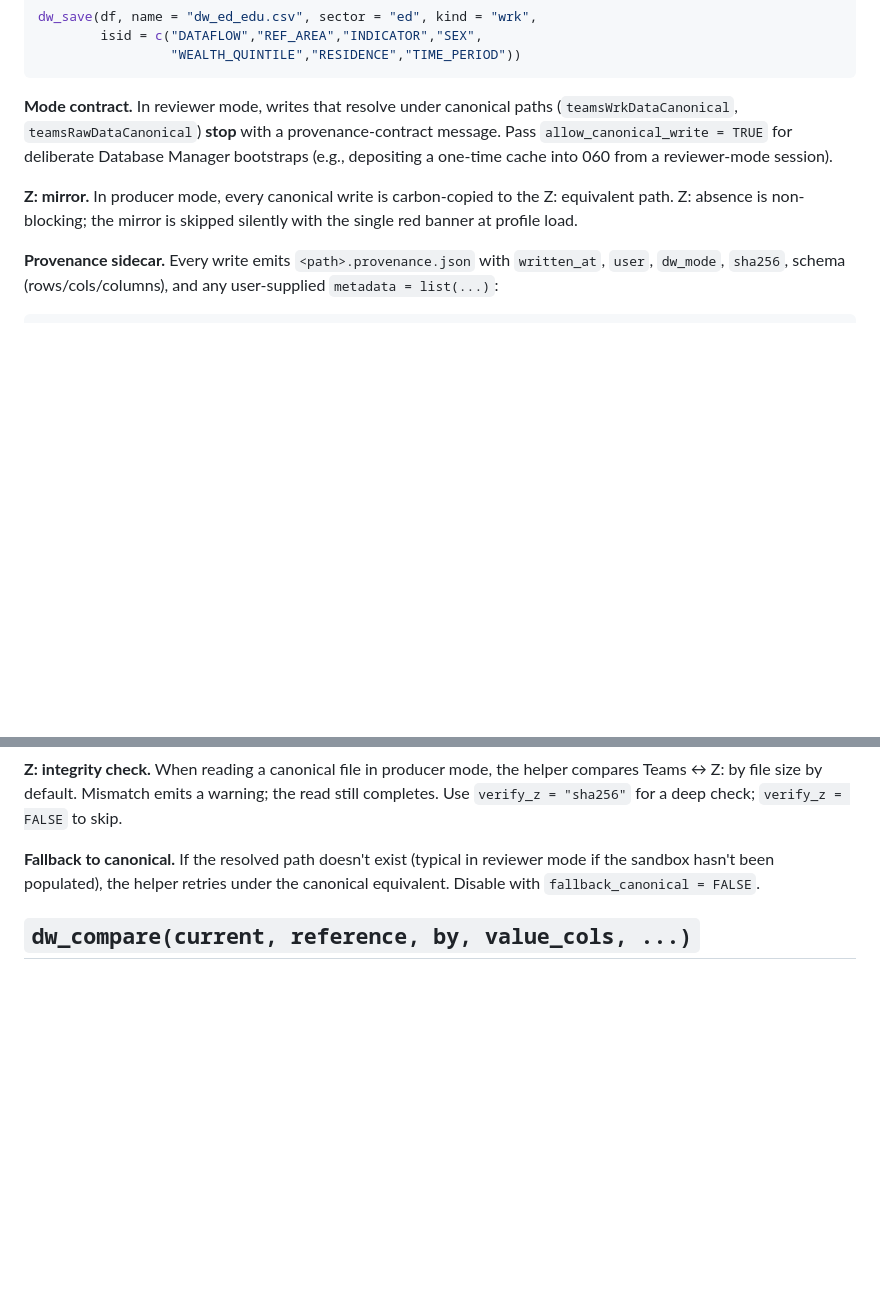
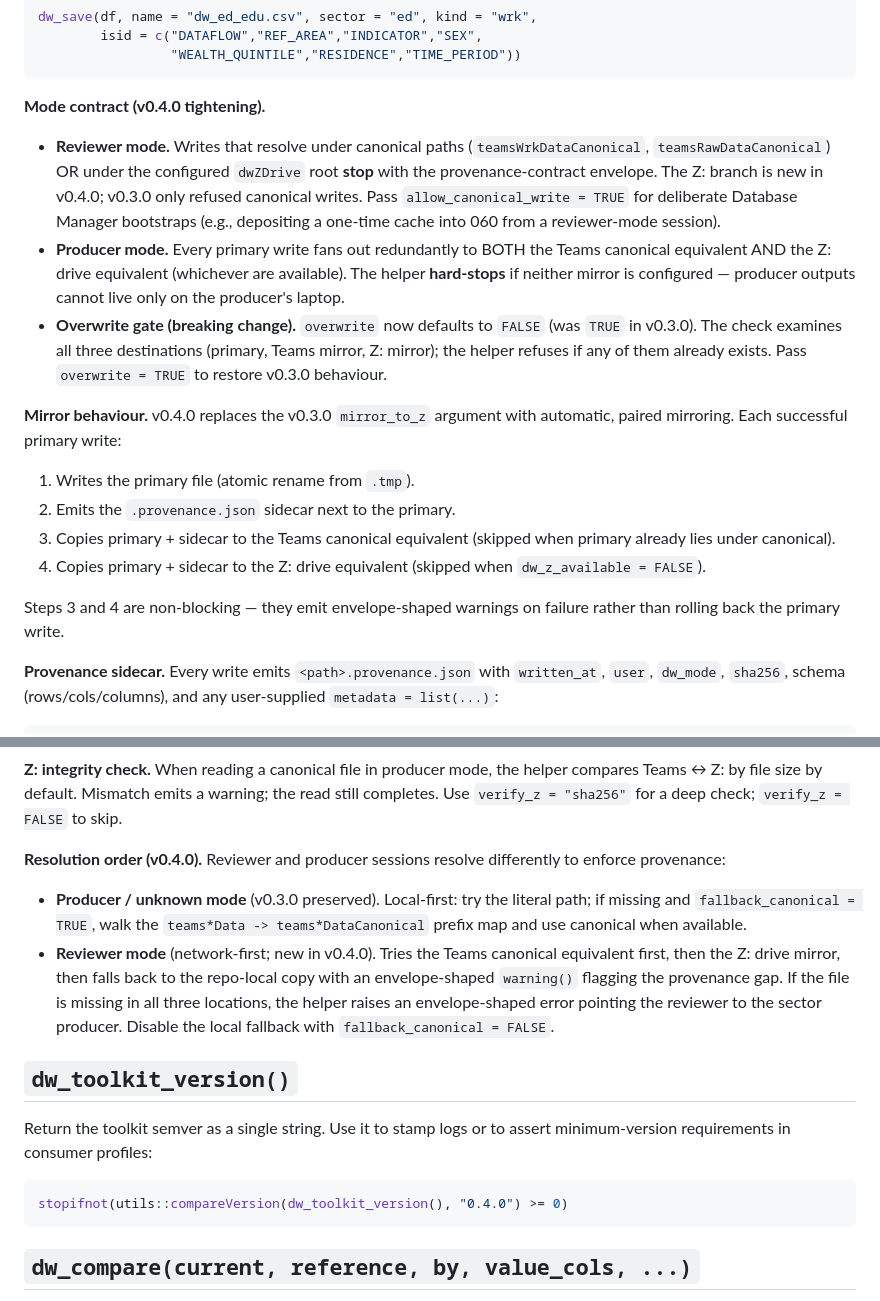
Before and after one commit to unicef-drp/cso-toolkit, a Markdown page: docs/dw_io_reference.md, 2 parts joined by grey strips. Drawn GitHub-style; blank space fills up the shorter version.

````diff
--- a/docs/dw_io_reference.md
+++ b/docs/dw_io_reference.md
@@ -33,15 +33,37 @@ dw_save(df, name = "dw_ed_edu.csv", sector = "ed", kind = "wrk",
                  "WEALTH_QUINTILE","RESIDENCE","TIME_PERIOD"))
 ```
 
-**Mode contract.** In reviewer mode, writes that resolve under canonical
-paths (`teamsWrkDataCanonical`, `teamsRawDataCanonical`) **stop** with a
-provenance-contract message. Pass `allow_canonical_write = TRUE` for
-deliberate Database Manager bootstraps (e.g., depositing a one-time cache
-into 060 from a reviewer-mode session).
+**Mode contract (v0.4.0 tightening).**
 
-**Z: mirror.** In producer mode, every canonical write is carbon-copied to
-the Z: equivalent path. Z: absence is non-blocking; the mirror is skipped
-silently with the single red banner at profile load.
+- **Reviewer mode.** Writes that resolve under canonical paths
+  (`teamsWrkDataCanonical`, `teamsRawDataCanonical`) OR under the
+  configured `dwZDrive` root **stop** with the provenance-contract
+  envelope. The Z: branch is new in v0.4.0; v0.3.0 only refused canonical
+  writes. Pass `allow_canonical_write = TRUE` for deliberate Database
+  Manager bootstraps (e.g., depositing a one-time cache into 060 from a
+  reviewer-mode session).
+- **Producer mode.** Every primary write fans out redundantly to BOTH the
+  Teams canonical equivalent AND the Z: drive equivalent (whichever are
+  available). The helper **hard-stops** if neither mirror is configured —
+  producer outputs cannot live only on the producer's laptop.
+- **Overwrite gate (breaking change).** `overwrite` now defaults to
+  `FALSE` (was `TRUE` in v0.3.0). The check examines all three
+  destinations (primary, Teams mirror, Z: mirror); the helper refuses if
+  any of them already exists. Pass `overwrite = TRUE` to restore v0.3.0
+  behaviour.
+
+**Mirror behaviour.** v0.4.0 replaces the v0.3.0 `mirror_to_z` argument
+with automatic, paired mirroring. Each successful primary write:
+
+1. Writes the primary file (atomic rename from `.tmp`).
+2. Emits the `.provenance.json` sidecar next to the primary.
+3. Copies primary + sidecar to the Teams canonical equivalent (skipped
+   when primary already lies under canonical).
+4. Copies primary + sidecar to the Z: drive equivalent (skipped when
+   `dw_z_available = FALSE`).
+
+Steps 3 and 4 are non-blocking — they emit envelope-shaped warnings on
+failure rather than rolling back the primary write.
 
 **Provenance sidecar.** Every write emits `<path>.provenance.json` with
 `written_at`, `user`, `dw_mode`, `sha256`, schema (rows/cols/columns), and
@@ -74,9 +96,29 @@ helper compares Teams ↔ Z: by file size by default. Mismatch emits a
 warning; the read still completes. Use `verify_z = "sha256"` for a deep
 check; `verify_z = FALSE` to skip.
 
-**Fallback to canonical.** If the resolved path doesn't exist (typical in
-reviewer mode if the sandbox hasn't been populated), the helper retries under
-the canonical equivalent. Disable with `fallback_canonical = FALSE`.
+**Resolution order (v0.4.0).** Reviewer and producer sessions resolve
+differently to enforce provenance:
+
+- **Producer / unknown mode** (v0.3.0 preserved). Local-first: try the
+  literal path; if missing and `fallback_canonical = TRUE`, walk the
+  `teams*Data -> teams*DataCanonical` prefix map and use canonical when
+  available.
+- **Reviewer mode** (network-first; new in v0.4.0). Tries the Teams
+  canonical equivalent first, then the Z: drive mirror, then falls back
+  to the repo-local copy with an envelope-shaped `warning()` flagging the
+  provenance gap. If the file is missing in all three locations, the
+  helper raises an envelope-shaped error pointing the reviewer to the
+  sector producer. Disable the local fallback with
+  `fallback_canonical = FALSE`.
+
+## `dw_toolkit_version()`
+
+Return the toolkit semver as a single string. Use it to stamp logs or
+to assert minimum-version requirements in consumer profiles:
+
+```r
+stopifnot(utils::compareVersion(dw_toolkit_version(), "0.4.0") >= 0)
+```
 
 ## `dw_compare(current, reference, by, value_cols, ...)`
 
````
Also changed, not shown: docs/dw_io_python_reference.md (+49 -22 lines).
